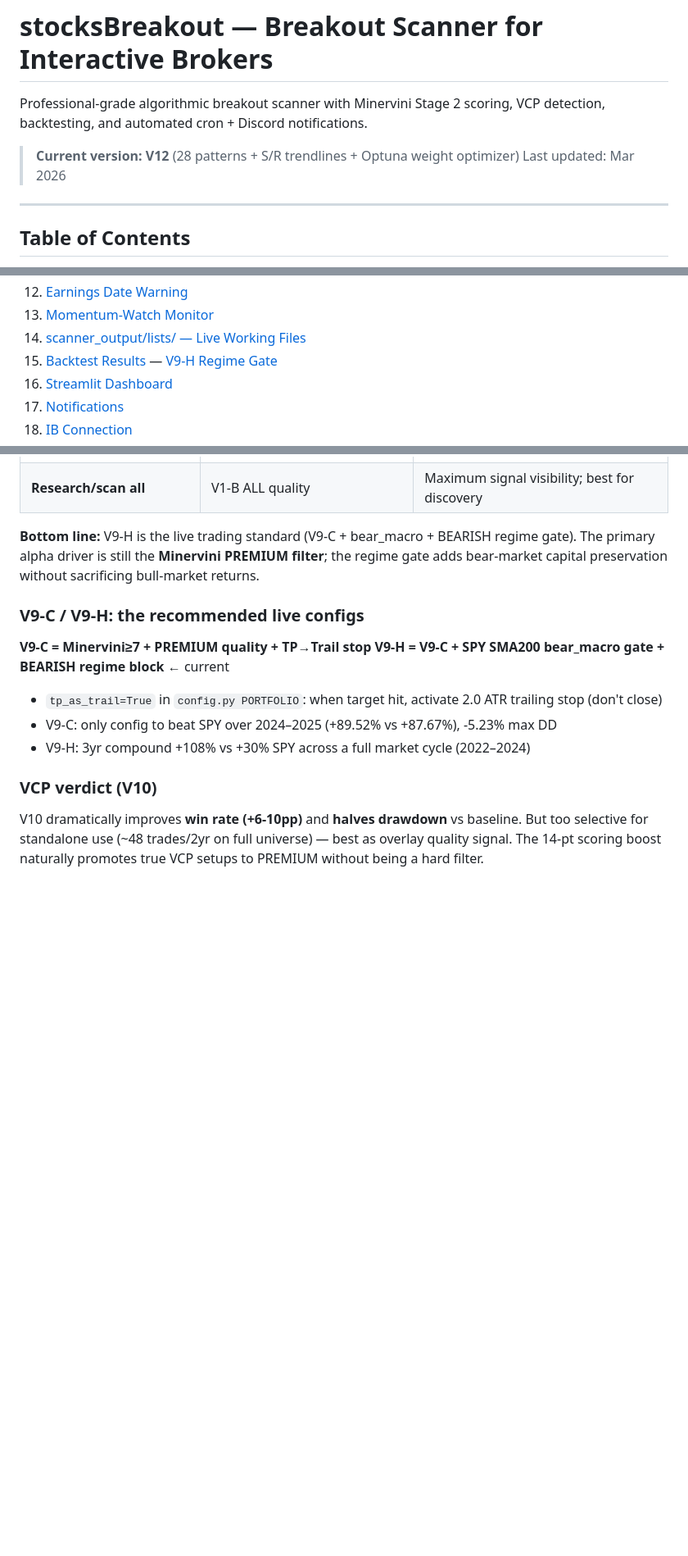
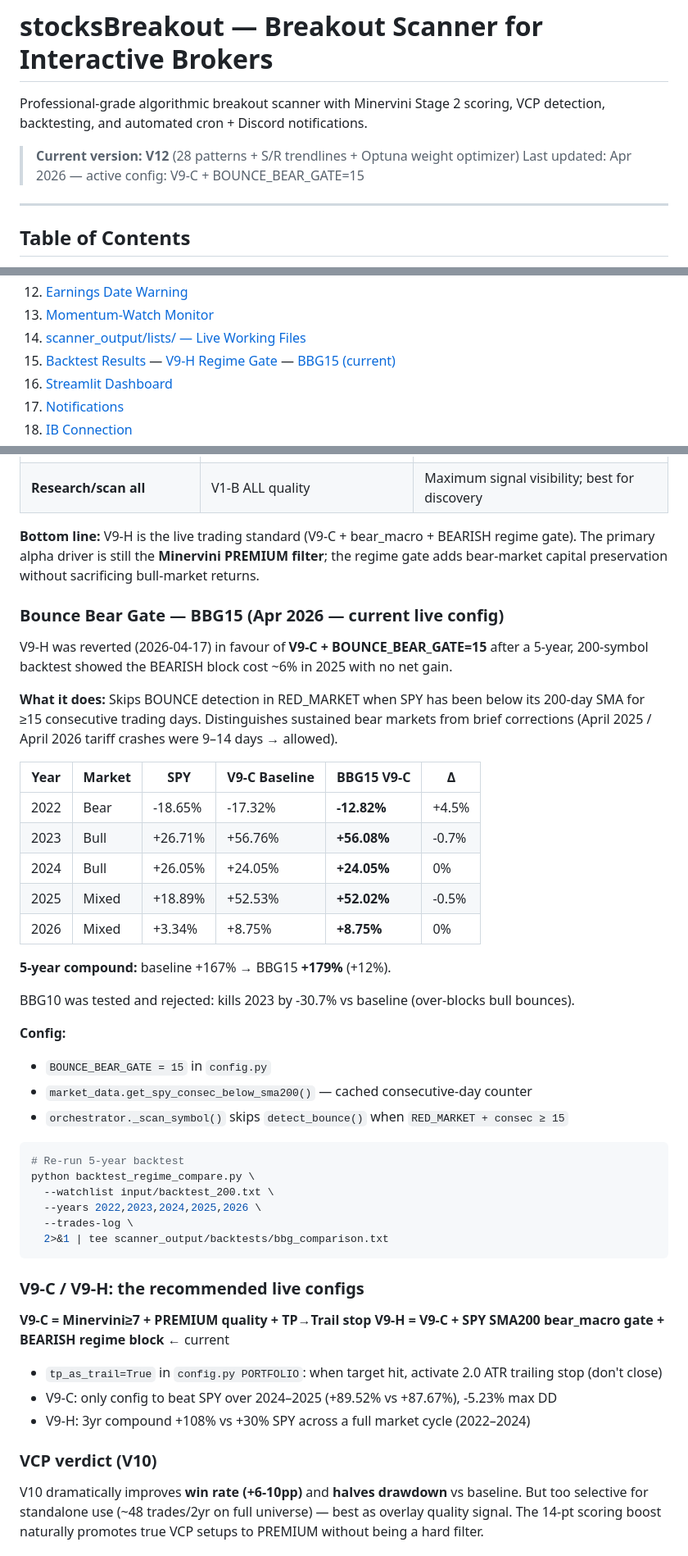
Before and after one commit to gilhadas/stocksBreakout, a Markdown page: README.md, 3 parts joined by grey strips. Shown at 82% size. Drawn GitHub-style; blank space fills up the shorter version.

````diff
--- a/README.md
+++ b/README.md
@@ -4,7 +4,7 @@ Professional-grade algorithmic breakout scanner with Minervini Stage 2 scoring,
 backtesting, and automated cron + Discord notifications.
 
 > **Current version: V12** (28 patterns + S/R trendlines + Optuna weight optimizer)
-> Last updated: Mar 2026
+> Last updated: Apr 2026 — active config: V9-C + BOUNCE_BEAR_GATE=15
 
 ---
 
@@ -24,7 +24,7 @@ backtesting, and automated cron + Discord notifications.
 12. [Earnings Date Warning](#earnings-date-warning)
 13. [Momentum-Watch Monitor](#momentum-watch-monitor-monitor_watchpy)
 14. [scanner_output/lists/ — Live Working Files](#scanner_outputlists--live-working-files)
-15. [Backtest Results](#backtest-results) — [V9-H Regime Gate](#v9-h-regime-gate-mar-2026--current-live-config)
+15. [Backtest Results](#backtest-results) — [V9-H Regime Gate](#v9-h-regime-gate-mar-2026--current-live-config) — [BBG15 (current)](#bounce-bear-gate--bbg15-apr-2026--current-live-config)
 16. [Streamlit Dashboard](#streamlit-dashboard)
 17. [Notifications](#notifications)
 18. [IB Connection](#ib-connection)
@@ -1075,6 +1075,38 @@ python regime_deep_investigation.py --years 2022,2023,2024 --trials 150
 The primary alpha driver is still the **Minervini PREMIUM filter**; the regime gate adds
 bear-market capital preservation without sacrificing bull-market returns.
 
+### Bounce Bear Gate — BBG15 (Apr 2026 — current live config)
+
+V9-H was reverted (2026-04-17) in favour of **V9-C + BOUNCE_BEAR_GATE=15** after a 5-year, 200-symbol backtest showed the BEARISH block cost ~6% in 2025 with no net gain.
+
+**What it does:** Skips BOUNCE detection in RED_MARKET when SPY has been below its 200-day SMA for ≥15 consecutive trading days. Distinguishes sustained bear markets from brief corrections (April 2025 / April 2026 tariff crashes were 9–14 days → allowed).
+
+| Year | Market | SPY | V9-C Baseline | **BBG15 V9-C** | Δ |
+|------|--------|-----|---------------|----------------|---|
+| 2022 | Bear | -18.65% | -17.32% | **-12.82%** | +4.5% |
+| 2023 | Bull | +26.71% | +56.76% | **+56.08%** | -0.7% |
+| 2024 | Bull | +26.05% | +24.05% | **+24.05%** | 0% |
+| 2025 | Mixed | +18.89% | +52.53% | **+52.02%** | -0.5% |
+| 2026 | Mixed | +3.34% | +8.75% | **+8.75%** | 0% |
+
+**5-year compound:** baseline +167% → BBG15 **+179%** (+12%).
+
+BBG10 was tested and rejected: kills 2023 by -30.7% vs baseline (over-blocks bull bounces).
+
+**Config:**
+- `BOUNCE_BEAR_GATE = 15` in `config.py`
+- `market_data.get_spy_consec_below_sma200()` — cached consecutive-day counter
+- `orchestrator._scan_symbol()` skips `detect_bounce()` when `RED_MARKET + consec ≥ 15`
+
+```bash
+# Re-run 5-year backtest
+python backtest_regime_compare.py \
+  --watchlist input/backtest_200.txt \
+  --years 2022,2023,2024,2025,2026 \
+  --trades-log \
+  2>&1 | tee scanner_output/backtests/bbg_comparison.txt
+```
+
 ### V9-C / V9-H: the recommended live configs
 
 **V9-C = Minervini≥7 + PREMIUM quality + TP→Trail stop**
````
Also changed, not shown: other parts of README.md (+19 -7 lines).
